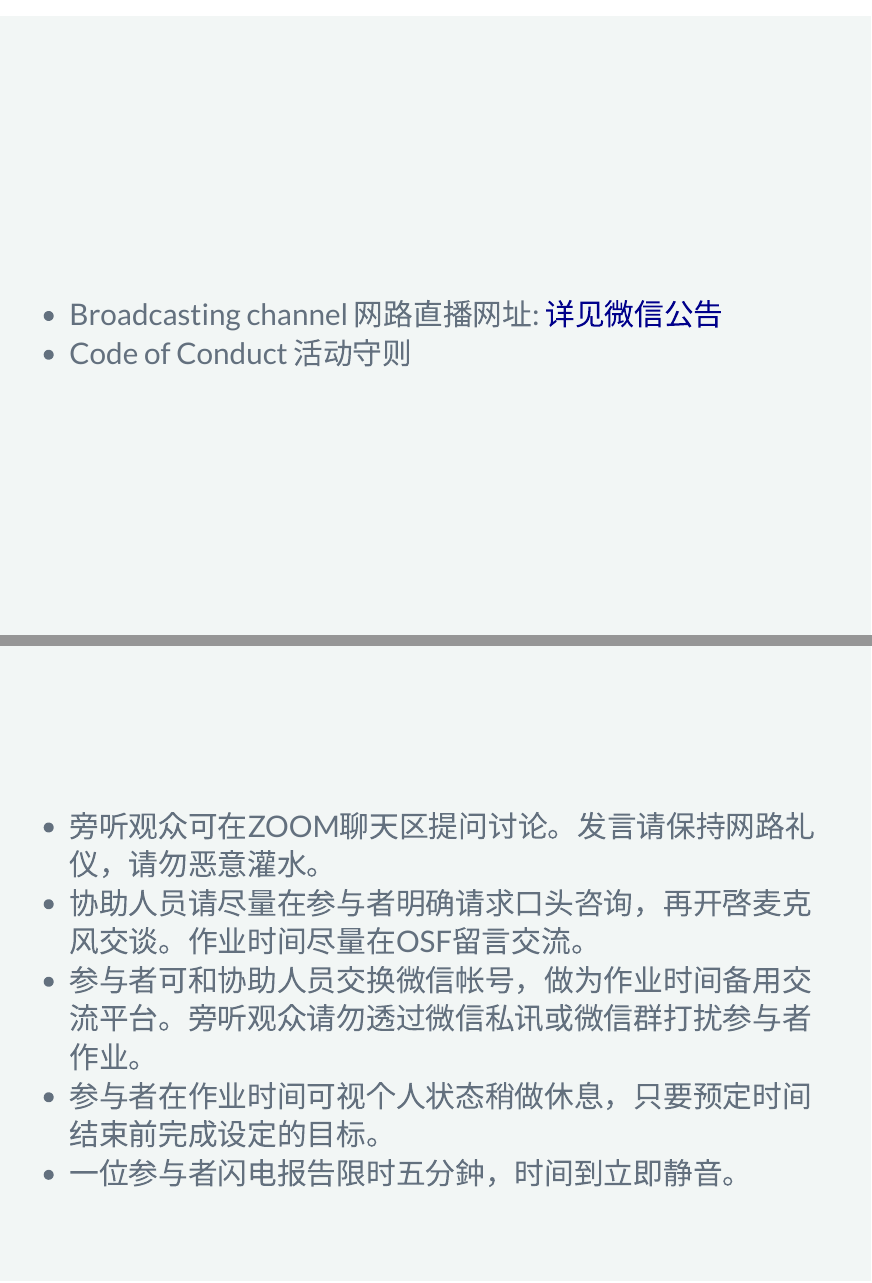
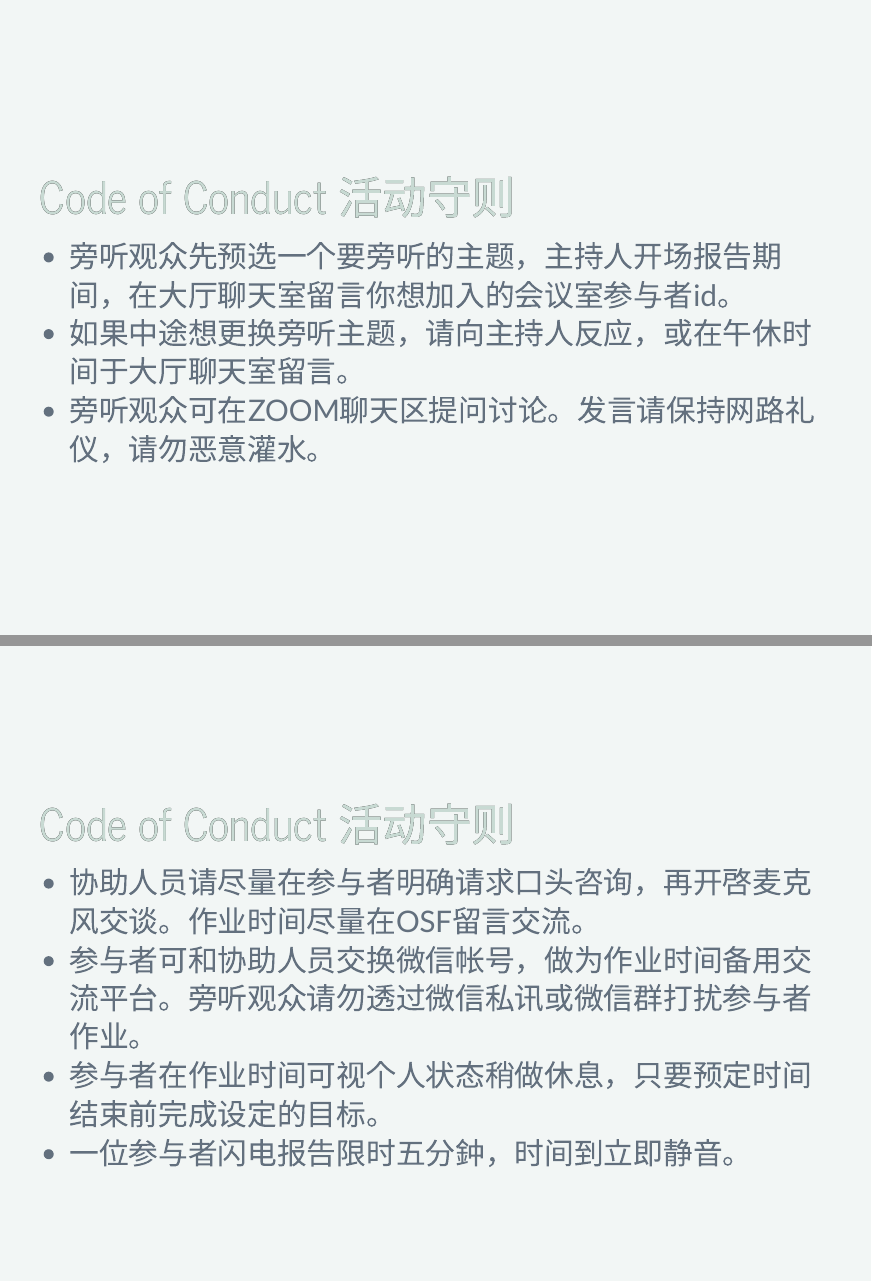
Before and after one commit to SCgeeker/Prereg_workshop, an R Markdown document (index.Rmd): pages 3 and 4 of 39 before the commit and pages 5 and 6 of 41 after it, joined at a grey line. The pictures show the output file index.html that the author committed with the source, opened offline.

Commit message:
update code of conduct

```diff
--- a/index.Rmd
+++ b/index.Rmd
@@ -19,15 +19,28 @@ theme: cerulean
 ## {data-background=#f2f6f5}
 
 >- Broadcasting channel 网路直播网址: [详见微信公告](https://mp.weixin.qq.com/s/FeBZZJAMQsGbQoezpZDy1g)
->- Code of Conduct 活动守则
 
-## {data-background=#f2f6f5}
+>- [OSF wiki](https://osf.io/e69mb/wiki/home/) https://osf.io/e69mb/wiki/home/
 
+
+## Code of Conduct 活动守则 {data-background=#f2f6f5}
+
+![](./includes/img/breakout.PNG){ width=50% }
+
+## Code of Conduct 活动守则 {data-background=#f2f6f5}
+
+- 旁听观众先预选一个要旁听的主题，主持人开场报告期间，在大厅聊天室留言你想加入的会议室参与者id。
+- 如果中途想更换旁听主题，请向主持人反应，或在午休时间于大厅聊天室留言。
 - 旁听观众可在ZOOM聊天区提问讨论。发言请保持网路礼仪，请勿恶意灌水。
+
+
+## Code of Conduct 活动守则 {data-background=#f2f6f5}
+
 - 协助人员请尽量在参与者明确请求口头咨询，再开啓麦克风交谈。作业时间尽量在OSF留言交流。
 - 参与者可和协助人员交换微信帐号，做为作业时间备用交流平台。旁听观众请勿透过微信私讯或微信群打扰参与者作业。
 - 参与者在作业时间可视个人状态稍做休息，只要预定时间结束前完成设定的目标。
 - 一位参与者闪电报告限时五分鈡，时间到立即静音。
+
 
 # About me </br> 关于我  {data-background=#f2f6f5}
 
```
Also changed, not shown: index.html, index.Rmd (2 more changed lines).
